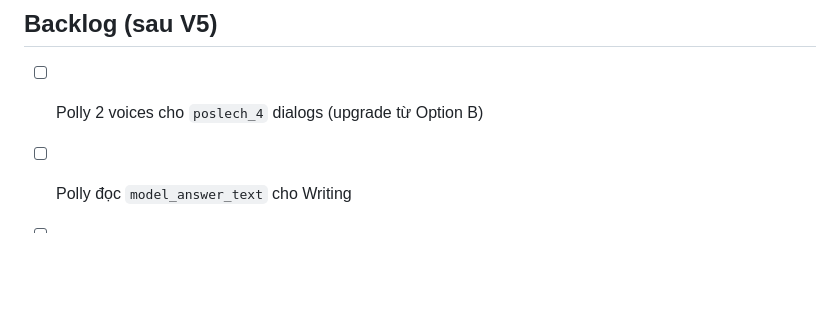
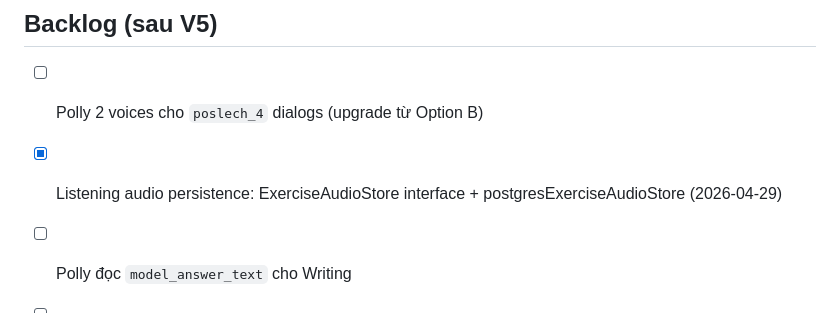
Before and after one commit to temo-dev/new-czech-go, a Markdown page: tasks/todo.md, the part around the change. GitHub-like rendering; blank space fills up the shorter version.

Commit message:
chore: update todo.md — mark full_exam + exercise_audio persistence done

```diff
--- a/tasks/todo.md
+++ b/tasks/todo.md
@@ -100,6 +100,7 @@ Không làm 1 form/type — shared scaffold + type-specific sections trong slide
 ## Backlog (sau V5)
 
 - [ ] Polly 2 voices cho `poslech_4` dialogs (upgrade từ Option B)
+- [x] Listening audio persistence: ExerciseAudioStore interface + postgresExerciseAudioStore (2026-04-29)
 - [ ] Polly đọc `model_answer_text` cho Writing
 - [ ] Learner history filter theo skill_kind
 - [ ] Admin analytics: pass rate per exercise_type
```
